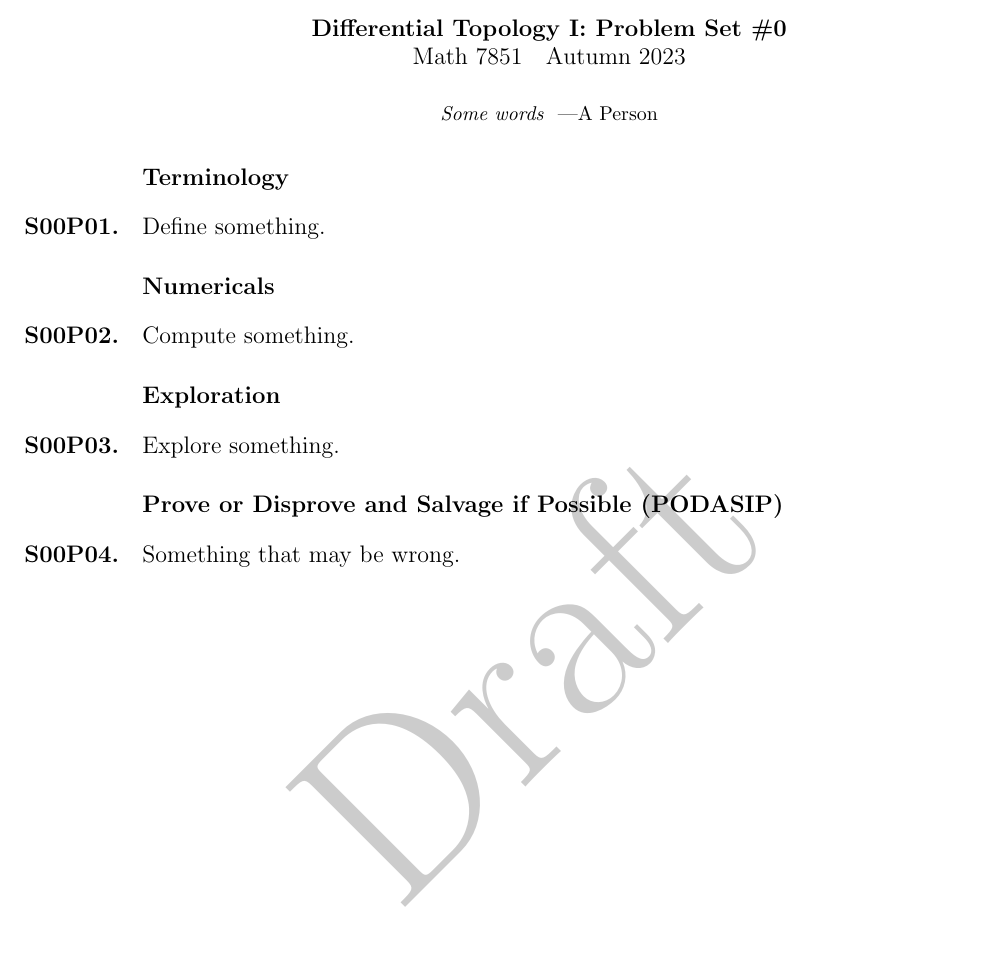
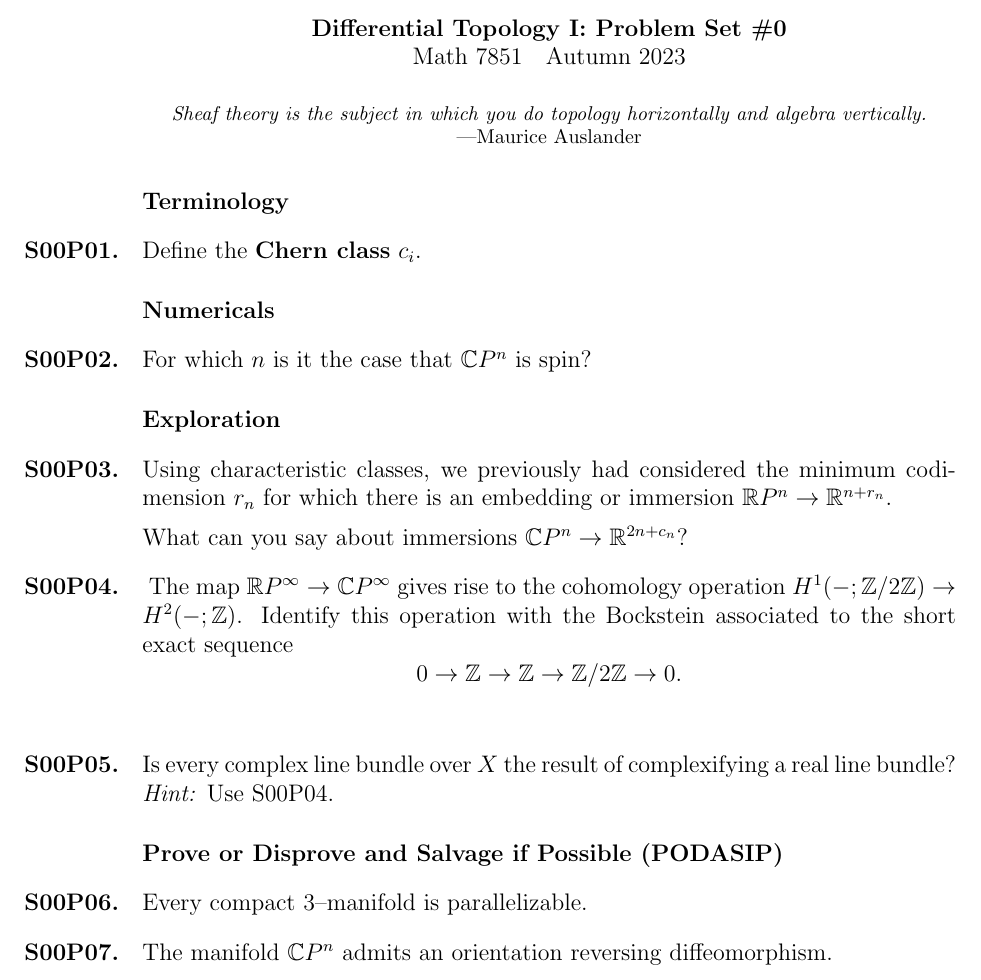
Before and after one commit to kisonecat/math7851, a LaTeX problem sheet (problem-sets/set03.tex): part of the page, cut so that both start at the same text, the shorter picture padded with empty space. Compiled offline with pdfLaTeX.

Commit message:
some chern class problems

```diff
--- a/problem-sets/set03.tex
+++ b/problem-sets/set03.tex
@@ -11,32 +7,50 @@
 \maketitle
 
 \begin{inspiration}
-  Some words
-  \byline{A Person}
+  Sheaf theory is the subject in which you do topology horizontally and algebra vertically.
+  \byline{Maurice Auslander}
 \end{inspiration}
 
 \section{Terminology}
 
 \begin{problem}
-  Define something.
+  Define the \textbf{Chern class} $c_i$.
 \end{problem}
 
 \section{Numericals}
 
 \begin{problem}
-  Compute something.
+For which $n$ is it the case that $\CP^n$ is spin?
 \end{problem}
 
 \section{Exploration}
 
 \begin{problem}
-  Explore something.
+  Using characteristic classes, we previously had considered the
+  minimum codimension $r_n$ for which there is an embedding or
+  immersion $\RP^n \to \R^{n + r_n}$.
+
+  What can you say about immersions $\CP^n \to \R^{2n + c_n}$?
+\end{problem}
+
+\begin{problem}\label{bockstein}
+  The map $\RP^\infty \to \CP^\infty$ gives rise to the cohomology operation $H^1(-;\Z/2\Z) \to H^2(-;\Z)$.  Identify this operation with the Bockstein associated to the short exact sequence \[
+    0 \to \Z \to \Z \to \Z/2\Z \to 0.
+  \]
+\end{problem}
+
+\begin{problem}
+Is every complex line bundle over $X$ the result of complexifying a real line bundle?  \textit{Hint:} Use \ref{bockstein}.
 \end{problem}
 
 \section{Prove or Disprove and Salvage if Possible (PODASIP)}
 
-\begin{problem}
-  Something that may be wrong.
+\begin{problem} % salvage with "orientable"
+  Every compact 3–manifold is parallelizable.
+\end{problem}
+
+\begin{problem} % salvage depending on parity of n
+  The manifold $\CP^n$ admits an orientation reversing diffeomorphism.
 \end{problem}
 
 \end{document}
```
Also changed, not shown: problem-sets/set03.tex (4 more changed lines).
